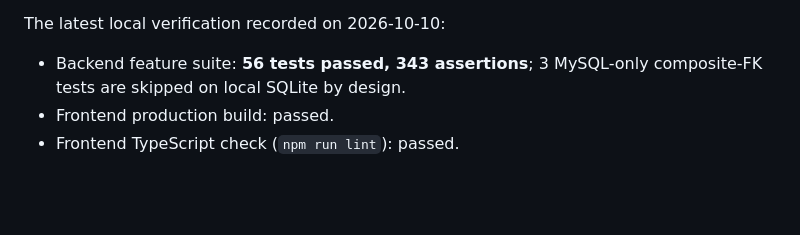
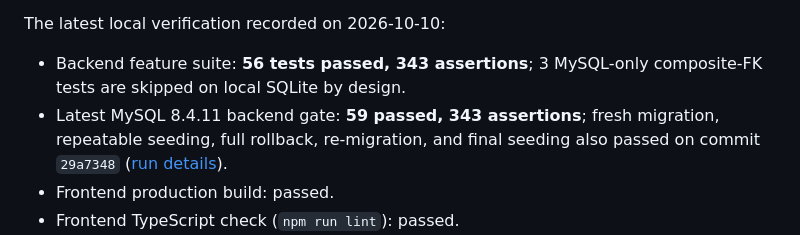
Before and after one commit to blalramdane/nexora-distribution-os, a Markdown page: README.md, the part around the change. Rendered like a GitHub page; blank space fills up the shorter version.

Commit message:
docs(ci): record MySQL 8.4 verification for latest schema

```diff
--- a/README.md
+++ b/README.md
@@ -26,6 +26,7 @@ The repository contains an implemented **local-alpha foundation**, not a product
 The latest local verification recorded on 2026-10-10:
 
 - Backend feature suite: **56 tests passed, 343 assertions**; 3 MySQL-only composite-FK tests are skipped on local SQLite by design.
+- Latest MySQL 8.4.11 backend gate: **59 passed, 343 assertions**; fresh migration, repeatable seeding, full rollback, re-migration, and final seeding also passed on commit `29a7348` ([run details](https://github.com/blalramdane/nexora-distribution-os/actions/runs/38046598388)).
 - Frontend production build: passed.
 - Frontend TypeScript check (`npm run lint`): passed.
 - Playwright browser E2E: **4 passed**, including Local Alpha login, UI creation of product/customer/supplier, purchase receipt, vehicle loading, trip-linked sale, allocated collection, trip settlement with zero cash/stock variance, invoice-linked sales and purchase returns, field visit check-in/completion, final warehouse stock reconciliation, offline field sync, and PWA installability.
```
Also changed, not shown: PROJECT_STATUS.md (+7 -6 lines), TASK_LOOP.md (+4 -4 lines).
